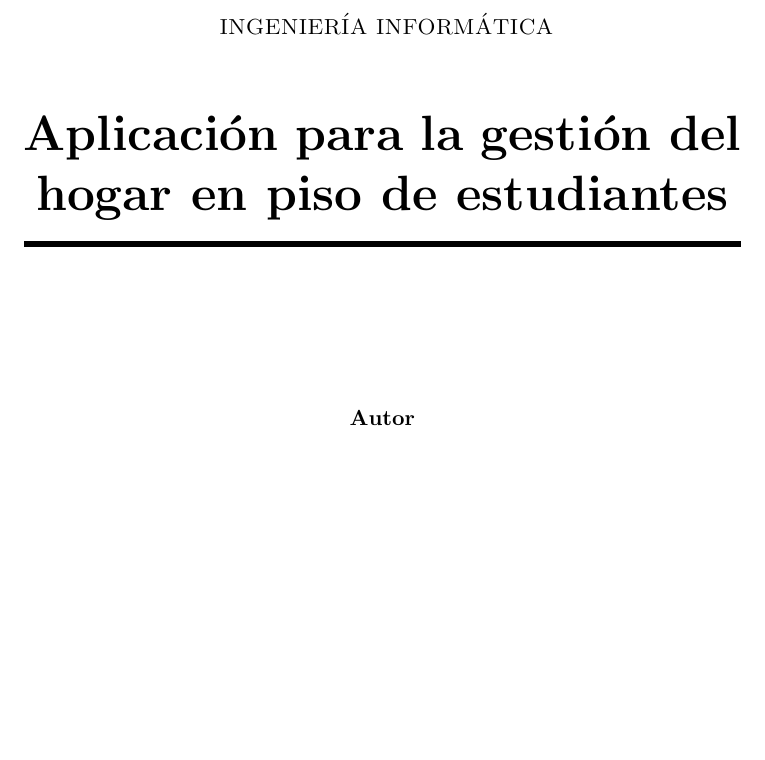
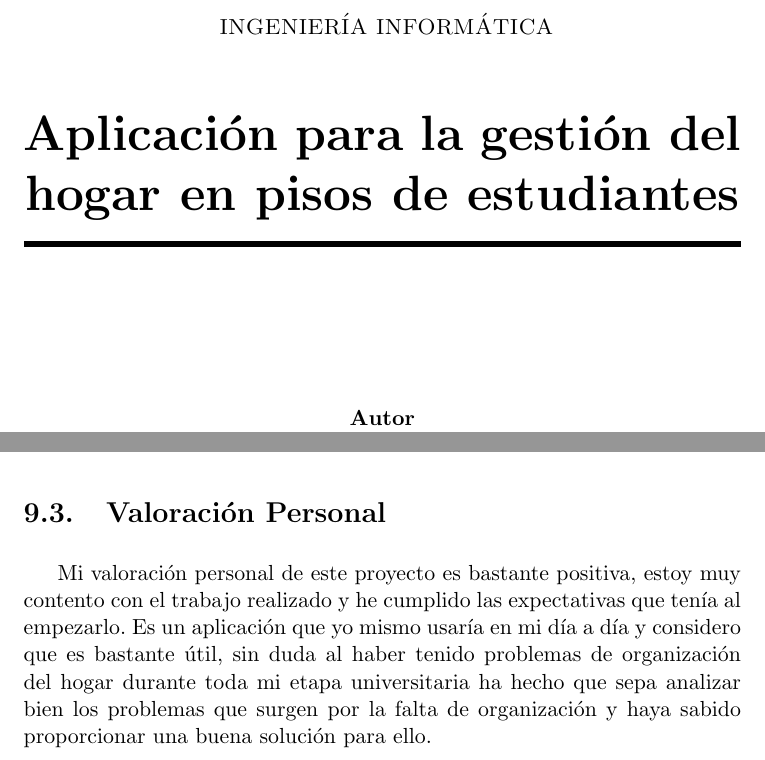
Before and after one commit to sergiiio423/TFG, a LaTeX thesis (Plantilla_TFG_latex/proyecto.tex, which reads Plantilla_TFG_latex/portada/portada.tex, capitulos/09_Conclusiones.tex): part of page 1 of 265 before the commit and two parts of pages 1 and 186 of 264 after it, the two joined at a grey line, cut so that both start at the same text, the shorter picture padded with empty space. Compiled offline with pdfLaTeX.

Commit message:
TFG terminado

```diff
--- a/Plantilla_TFG_latex/portada/portada.tex
+++ b/Plantilla_TFG_latex/portada/portada.tex
@@ -16,7 +16,7 @@
 % Upper part of the page
 %
 % Title
-{\Huge\bfseries Aplicación para la gestión del hogar en piso de estudiantes \\
+{\Huge\bfseries Aplicación para la gestión del hogar en pisos de estudiantes \\
 }
 \noindent\rule[-1ex]{\textwidth}{3pt}\\[3.5ex]
 \end{minipage}
--- a/capitulos/09_Conclusiones.tex
+++ b/capitulos/09_Conclusiones.tex
@@ -47,3 +47,11 @@ A continuación se detallan algunas de las mejoras que se podrían realizar en u
 \end{itemize}
 
 Completando todas estas mejoras, la aplicación sería perfecta para usarla en la vida real. De esta forma, se podría dar por finalizado el proyecto.
+
+
+\section{Valoración Personal}
+
+Mi valoración personal de este proyecto es bastante positiva, estoy muy contento con el trabajo realizado y he cumplido las expectativas
+que tenía al empezarlo. Es un aplicación que yo mismo usaría en mi día a día y considero que es bastante útil, sin duda al haber tenido problemas
+de organización del hogar durante toda mi etapa universitaria ha hecho que sepa analizar bien los problemas que surgen por la falta de organización
+y haya sabido proporcionar una buena solución para ello.
```
Also changed, not shown: Plantilla_TFG_latex/proyecto.tex (+0 -2 lines), capitulos/09_Conclusiones.tex (2 more changed lines), 7 other files.
